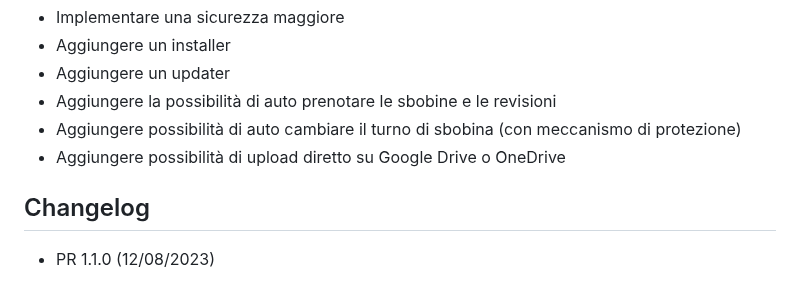
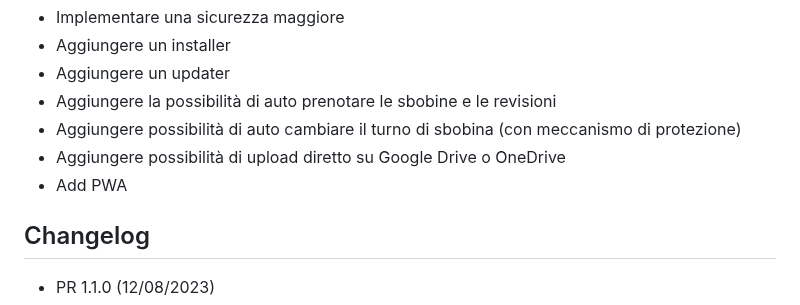
Before and after one commit to delelimed/SbobinaX, a Markdown page: README.md, the part around the change. Rendered like a GitHub page.

```diff
--- a/README.md
+++ b/README.md
@@ -93,6 +93,7 @@ Di seguito inserisco le funzionalità che intendo implementare nelle successive
 - Aggiungere la possibilità di auto prenotare le sbobine e le revisioni
 - Aggiungere possibilità di auto cambiare il turno di sbobina (con meccanismo di protezione)
 - Aggiungere possibilità di upload diretto su Google Drive o OneDrive
+- Add PWA
 
 
 ## Changelog
```
